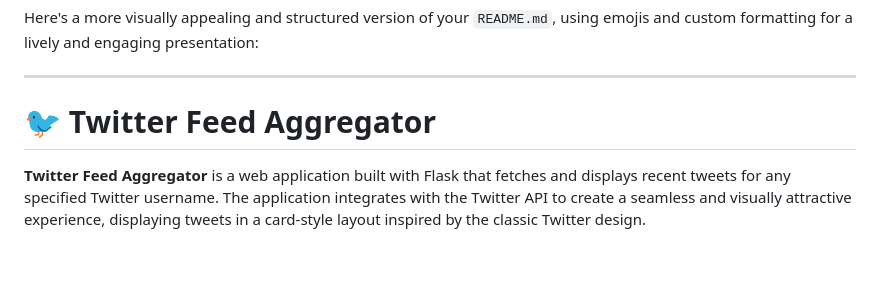
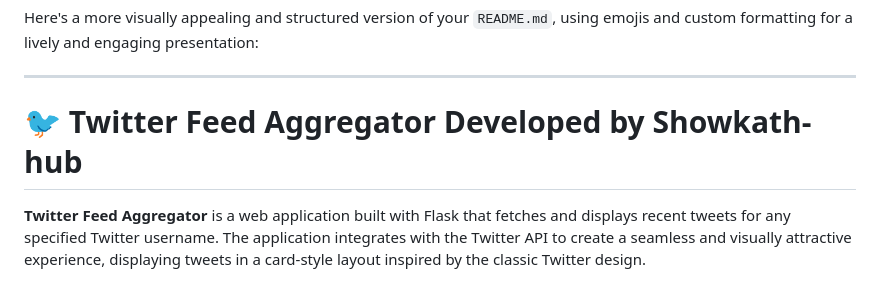
Before and after one commit to Showkath-hub/Tweet_Extract, a Markdown page: README.md, the part around the change. Drawn GitHub-style; blank space fills up the shorter version.

```diff
--- a/README.md
+++ b/README.md
@@ -2,7 +2,7 @@ Here's a more visually appealing and structured version of your `README.md`, usi
 
 ---
 
-# 🐦 Twitter Feed Aggregator
+# 🐦 Twitter Feed Aggregator Developed by Showkath-hub
 
 **Twitter Feed Aggregator** is a web application built with Flask that fetches and displays recent tweets for any specified Twitter username. The application integrates with the Twitter API to create a seamless and visually attractive experience, displaying tweets in a card-style layout inspired by the classic Twitter design.
 
```
